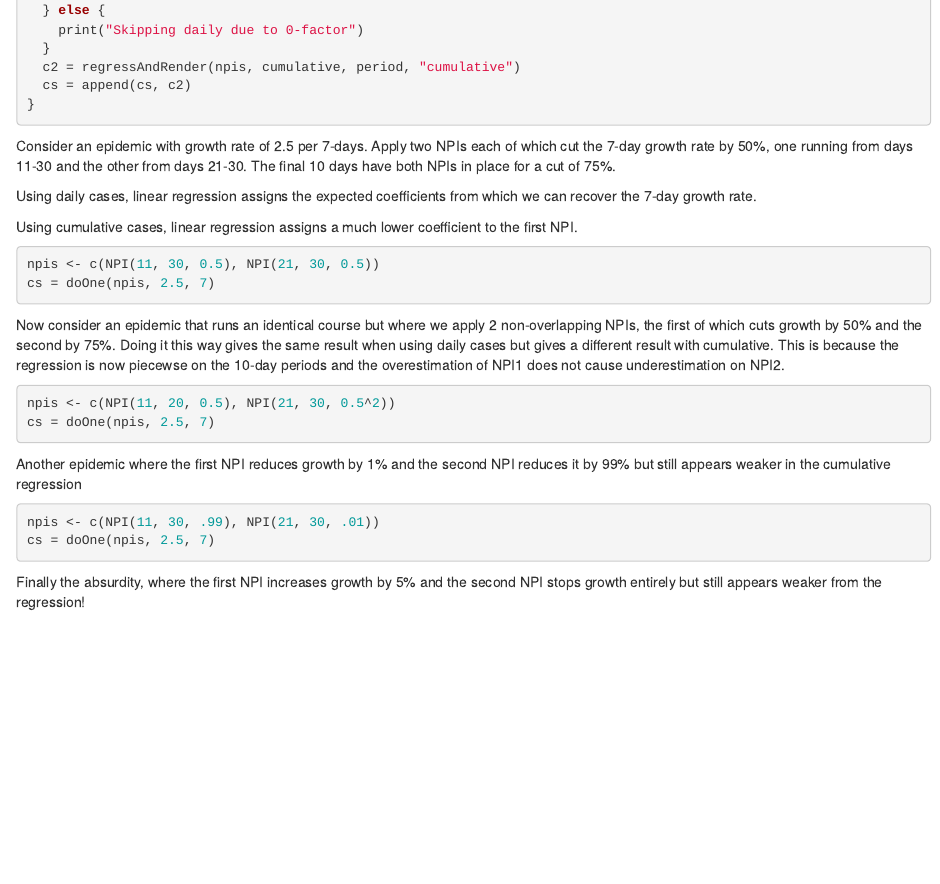
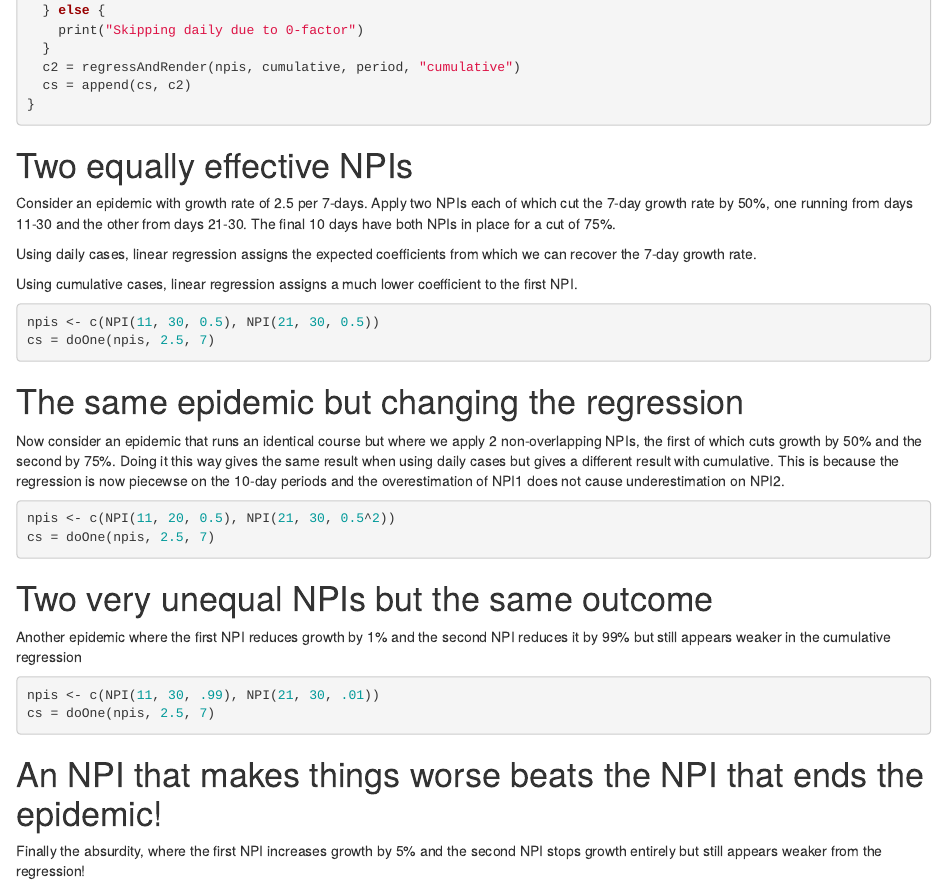
Before and after one commit to fergald/npi-simulation, an R Markdown document (npis.rmd): the page in a window 1100 px wide, from 2380 px down. Rendered offline with R 4.5, knitr and Pandoc, with nearby package versions; the code chunks are not run, so their results and figures are left out.

Commit message:
headings

````diff
--- a/npis.rmd
+++ b/npis.rmd
@@ -136,6 +136,8 @@ doOne <- function(npis, r0, period) {
 }
 ```
 
+# Two equally effective NPIs
+
 Consider an epidemic with growth rate of 2.5 per 7-days.
 Apply two NPIs
 each of which cut the 7-day growth rate by 50%,
@@ -156,6 +158,8 @@ npis <- c(NPI(11, 30, 0.5), NPI(21, 30, 0.5))
 cs = doOne(npis, 2.5, 7)
 ```
 
+# The same epidemic but changing the regression
+
 Now consider an epidemic
 that runs an identical course
 but where we apply 2 non-overlapping NPIs,
@@ -173,6 +177,7 @@ does not cause underestimation on NPI2.
 npis <- c(NPI(11, 20, 0.5), NPI(21, 30, 0.5^2))
 cs = doOne(npis, 2.5, 7)
 ```
+# Two very unequal NPIs but the same outcome
 
 Another epidemic where the first NPI
 reduces growth by 1%
@@ -183,6 +188,7 @@ but still appears weaker in the cumulative regression
 npis <- c(NPI(11, 30, .99), NPI(21, 30, .01))
 cs = doOne(npis, 2.5, 7)
 ```
+# An NPI that makes things worse beats the NPI that ends the epidemic!
 
 Finally the absurdity,
 where the first NPI
````
Also changed, not shown: npis.nb.html.
